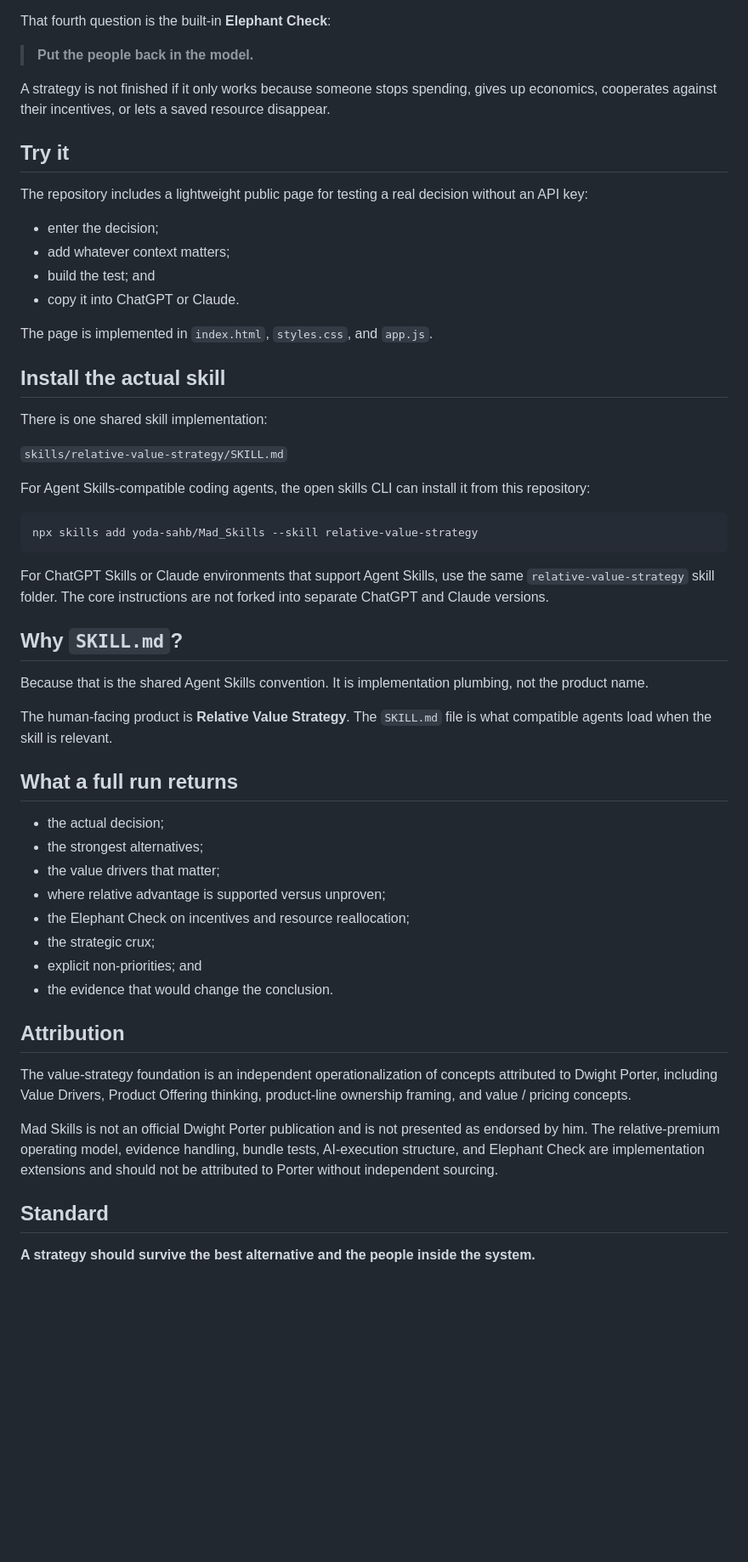
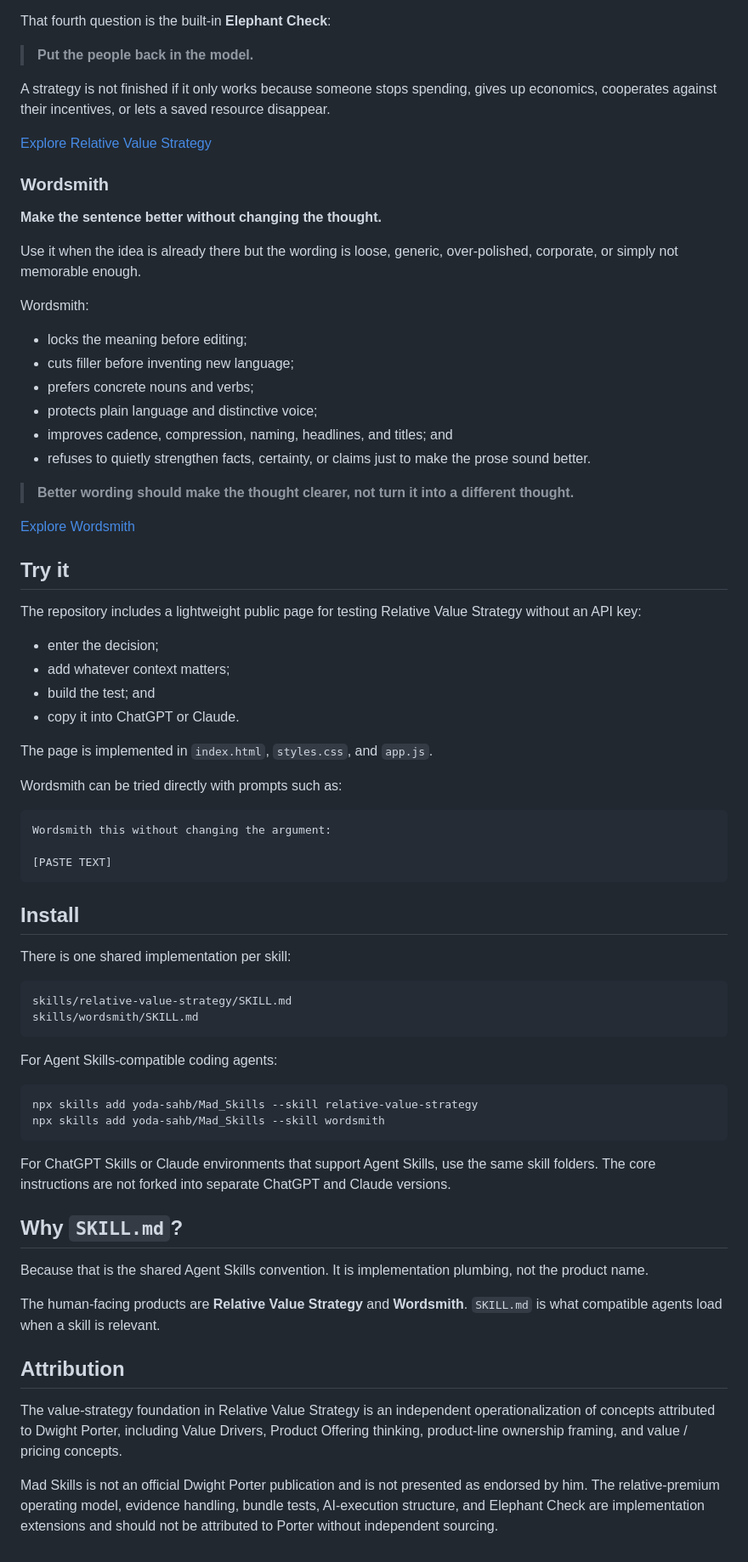
Before and after one commit to yoda-sahb/Mad_Skills, a Markdown page: README.md, the part around one of its changes. Shown at 85% size. Drawn GitHub-style; blank space fills up the shorter version.

Commit message:
Add Wordsmith to Mad Skills portfolio

````diff
--- a/README.md
+++ b/README.md
@@ -27,9 +27,30 @@ That fourth question is the built-in **Elephant Check**:
 
 A strategy is not finished if it only works because someone stops spending, gives up economics, cooperates against their incentives, or lets a saved resource disappear.
 
+[Explore Relative Value Strategy](./skills/relative-value-strategy/README.md)
+
+### Wordsmith
+
+**Make the sentence better without changing the thought.**
+
+Use it when the idea is already there but the wording is loose, generic, over-polished, corporate, or simply not memorable enough.
+
+Wordsmith:
+
+- locks the meaning before editing;
+- cuts filler before inventing new language;
+- prefers concrete nouns and verbs;
+- protects plain language and distinctive voice;
+- improves cadence, compression, naming, headlines, and titles; and
+- refuses to quietly strengthen facts, certainty, or claims just to make the prose sound better.
+
+> **Better wording should make the thought clearer, not turn it into a different thought.**
+
+[Explore Wordsmith](./skills/wordsmith/README.md)
+
 ## Try it
 
-The repository includes a lightweight public page for testing a real decision without an API key:
+The repository includes a lightweight public page for testing Relative Value Strategy without an API key:
 
 - enter the decision;
 - add whatever context matters;
@@ -38,43 +59,40 @@ The repository includes a lightweight public page for testing a real decision wi
 
 The page is implemented in `index.html`, `styles.css`, and `app.js`.
 
-## Install the actual skill
+Wordsmith can be tried directly with prompts such as:
 
-There is one shared skill implementation:
+```text
+Wordsmith this without changing the argument:
 
-`skills/relative-value-strategy/SKILL.md`
+[PASTE TEXT]
+```
 
-For Agent Skills-compatible coding agents, the open skills CLI can install it from this repository:
+## Install
+
+There is one shared implementation per skill:
+
+```text
+skills/relative-value-strategy/SKILL.md
+skills/wordsmith/SKILL.md
+```
+
+For Agent Skills-compatible coding agents:
 
 ```bash
 npx skills add yoda-sahb/Mad_Skills --skill relative-value-strategy
+npx skills add yoda-sahb/Mad_Skills --skill wordsmith
 ```
 
-For ChatGPT Skills or Claude environments that support Agent Skills, use the same `relative-value-strategy` skill folder. The core instructions are not forked into separate ChatGPT and Claude versions.
+For ChatGPT Skills or Claude environments that support Agent Skills, use the same skill folders. The core instructions are not forked into separate ChatGPT and Claude versions.
 
 ## Why `SKILL.md`?
 
 Because that is the shared Agent Skills convention. It is implementation plumbing, not the product name.
 
-The human-facing product is **Relative Value Strategy**. The `SKILL.md` file is what compatible agents load when the skill is relevant.
-
-## What a full run returns
-
-- the actual decision;
-- the strongest alternatives;
-- the value drivers that matter;
-- where relative advantage is supported versus unproven;
-- the Elephant Check on incentives and resource reallocation;
-- the strategic crux;
-- explicit non-priorities; and
-- the evidence that would change the conclusion.
+The human-facing products are **Relative Value Strategy** and **Wordsmith**. `SKILL.md` is what compatible agents load when a skill is relevant.
 
 ## Attribution
 
-The value-strategy foundation is an independent operationalization of concepts attributed to Dwight Porter, including Value Drivers, Product Offering thinking, product-line ownership framing, and value / pricing concepts.
+The value-strategy foundation in Relative Value Strategy is an independent operationalization of concepts attributed to Dwight Porter, including Value Drivers, Product Offering thinking, product-line ownership framing, and value / pricing concepts.
 
 Mad Skills is not an official Dwight Porter publication and is not presented as endorsed by him. The relative-premium operating model, evidence handling, bundle tests, AI-execution structure, and Elephant Check are implementation extensions and should not be attributed to Porter without independent sourcing.
-
-## Standard
-
-**A strategy should survive the best alternative and the people inside the system.**
````
Also changed, not shown: other parts of README.md (+3 -3 lines).
